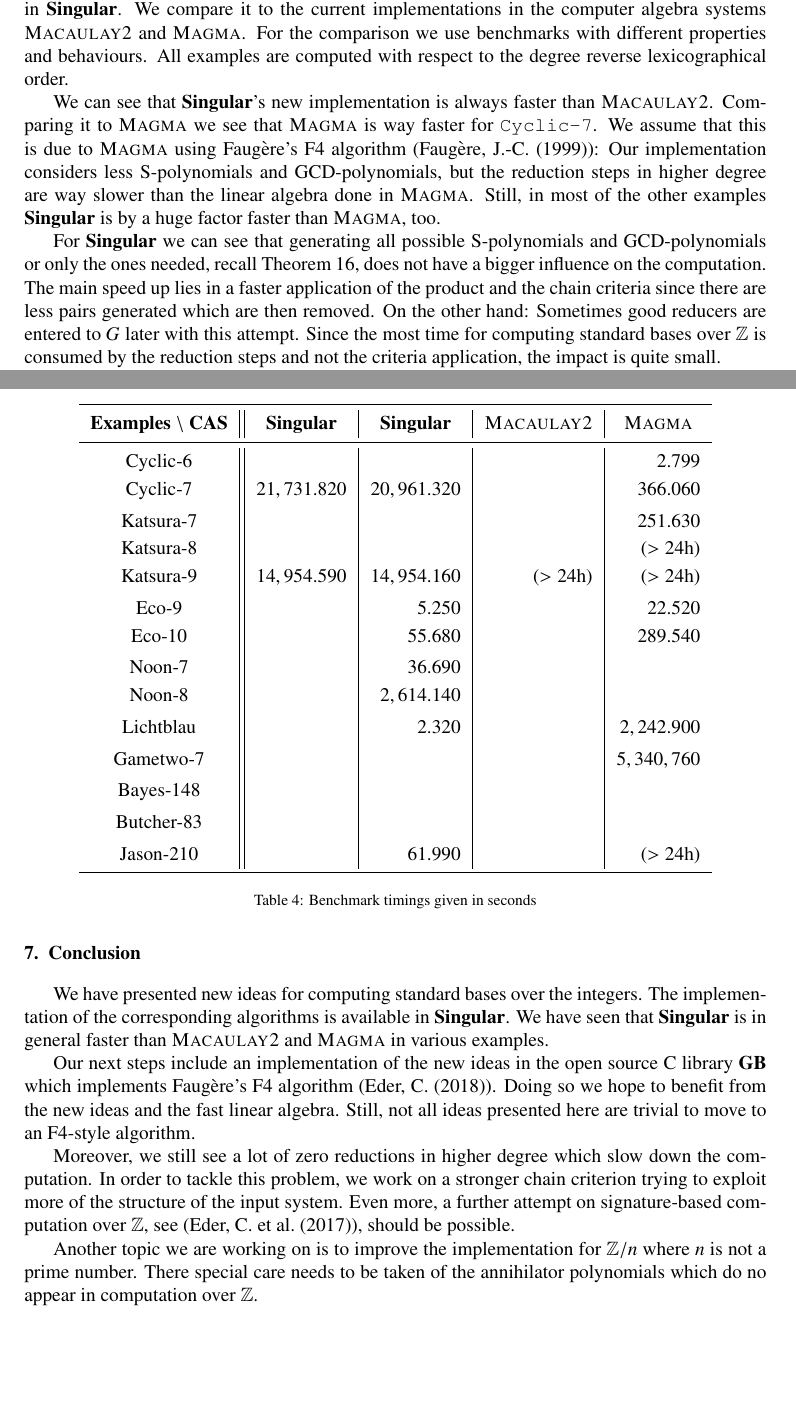
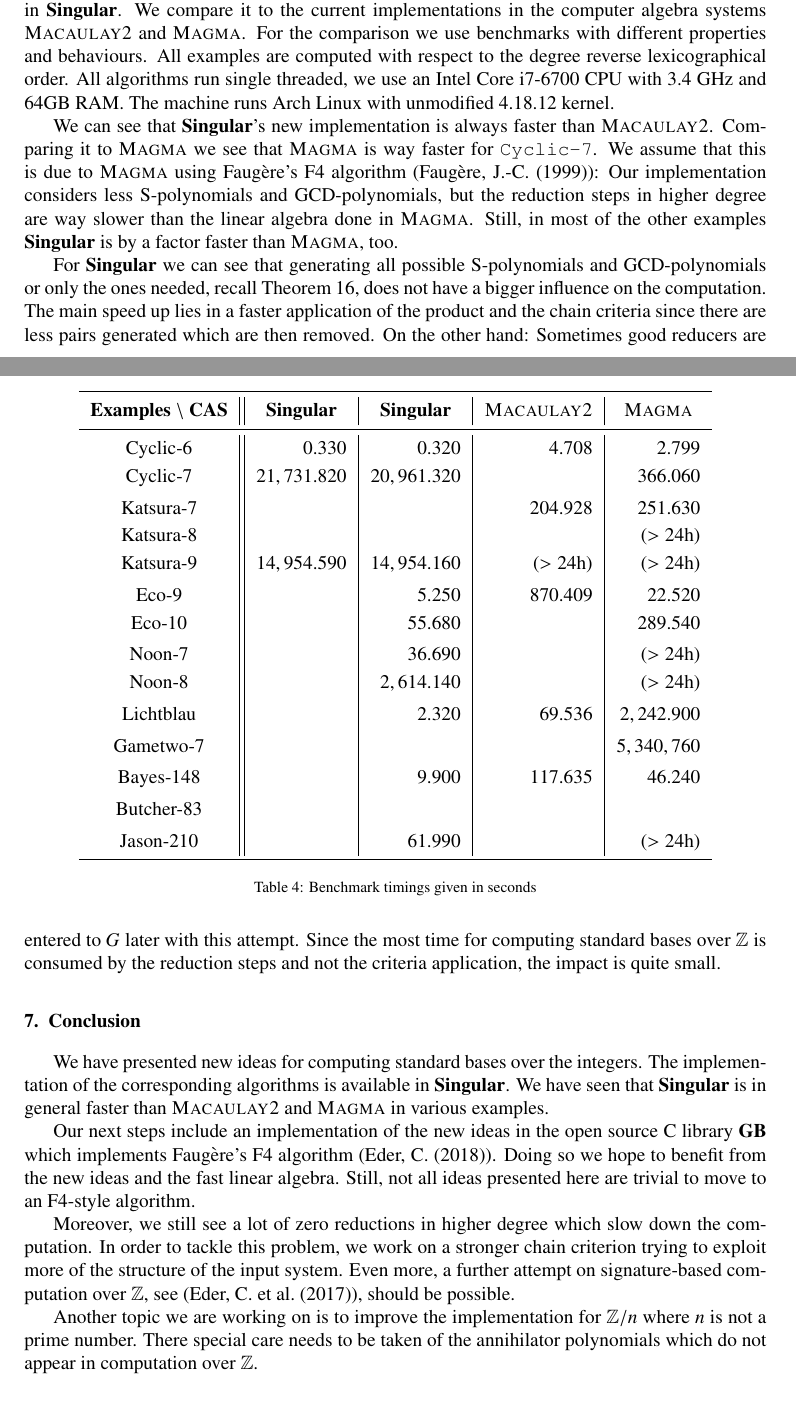
Before and after one commit to ederc/gbz, a LaTeX paper (gbz.tex, which reads conclusion.tex, results.tex): two parts of pages 14 and 15 of 21, joined at a grey line, cut so that both start at the same text, the shorter picture padded with empty space. Compiled offline with pdfLaTeX.

Commit message:
adds more timings

```diff
--- a/conclusion.tex
+++ b/conclusion.tex
@@ -17,4 +17,4 @@
 
 Another topic we are working on is to improve the implementation for $\Z/n$
 where $n$ is not a prime number. There special care needs to be taken of the
-annihilator polynomials which do no appear in computation over $\Z$.
+annihilator polynomials which do not appear in computation over $\Z$.
--- a/results.tex
+++ b/results.tex
@@ -4,7 +4,9 @@
 over $\Z$ in \singular. We compare it to the current implementations in the
 computer algebra systems \macaulay and \magma. For the comparison we use
 benchmarks with different properties and behaviours. All examples are computed
-with respect to the degree reverse lexicographical order.
+with respect to the degree reverse lexicographical order. All algorithms run single
+threaded, we use an Intel Core i7-6700 CPU with $3.4$ GHz
+and $64$GB RAM. The machine runs Arch Linux with unmodified 4.18.12 kernel.
 
 \begin{table}[h]
 	\centering
@@ -20,18 +22,18 @@
     \multicolumn{1}{c|}{\macaulay} &
     \multicolumn{1}{c}{\magma}\\
     \midrule
-    Cyclic-6 & & & & $2.799$\\
+    Cyclic-6 & $0.330$ & $0.320$ & $4.708$ & $2.799$\\
     Cyclic-7 & $21,731.820$ & $20,961.320$ & & $366.060$\\[0.2em]
-    Katsura-7 & & & & $251.630$\\
+    Katsura-7 & & & $204.928$ & $251.630$\\
     Katsura-8 & & & & ($>24$h)\\
     Katsura-9 & $14,954.590$ & $14,954.160$ & ($>24$h) & ($>24$h)\\[0.2em]
-    Eco-9 & & $5.250$ & & $22.520$\\
+    Eco-9 & & $5.250$ & $870.409$ & $22.520$\\
     Eco-10 & & $55.680$ & & $289.540$\\[0.2em]
-    Noon-7 & & $36.690$ & &\\
-    Noon-8 & & $2,614.140$ & &\\[0.2em]
-    Lichtblau & & $2.320$ & & $2,242.900$\\[0.2em]
+    Noon-7 & & $36.690$ & & ($>24$h)\\
+    Noon-8 & & $2,614.140$ & & ($>24$h)\\[0.2em]
+    Lichtblau & & $2.320$ & $69.536$ & $2,242.900$\\[0.2em]
     Gametwo-7 & & & &$5,340,760$\\[0.2em]
-    Bayes-148 & & & &\\[0.2em]
+    Bayes-148 & & $9.900$ & $117.635$ & $46.240$\\[0.2em]
     Butcher-83 & & & &\\[0.2em]
     Jason-210 & & $61.990$ & & ($>24$h)\\
     \bottomrule
@@ -46,7 +48,7 @@
 algorithm~(\cite{fF41999}): Our implementation considers less \spts and \gpts, but
 the reduction steps in higher degree are way slower than the linear algebra done
 in \magma. Still, in most of the other examples \singular is by a
-huge factor faster than \magma, too.
+factor faster than \magma, too.
 
 For \singular we can see that generating all possible \spts and \gpts or only
 the ones needed, recall Theorem~\ref{thm:buchberger-criterion}, does not have a
```
